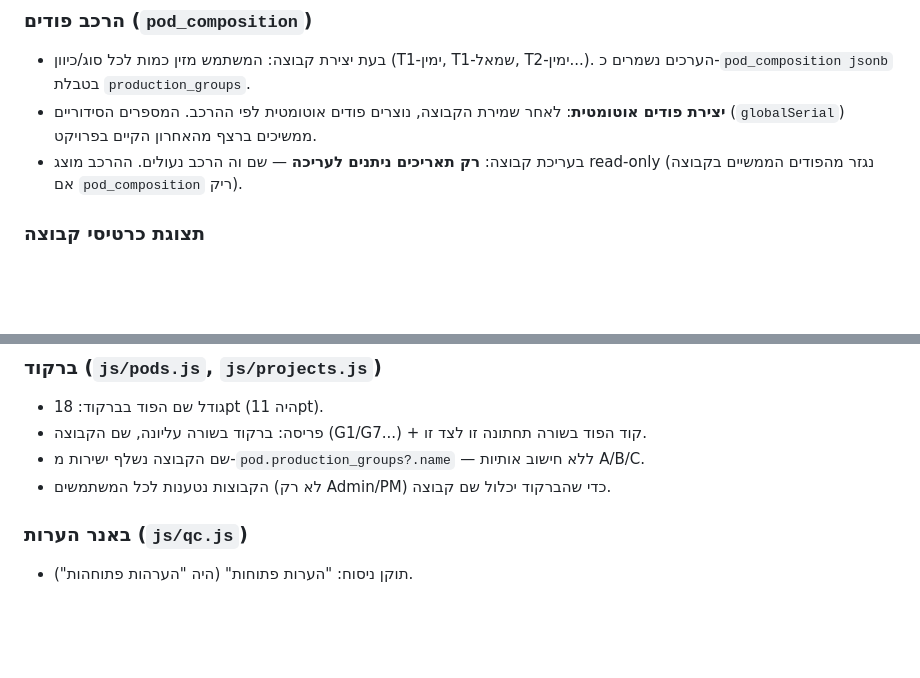
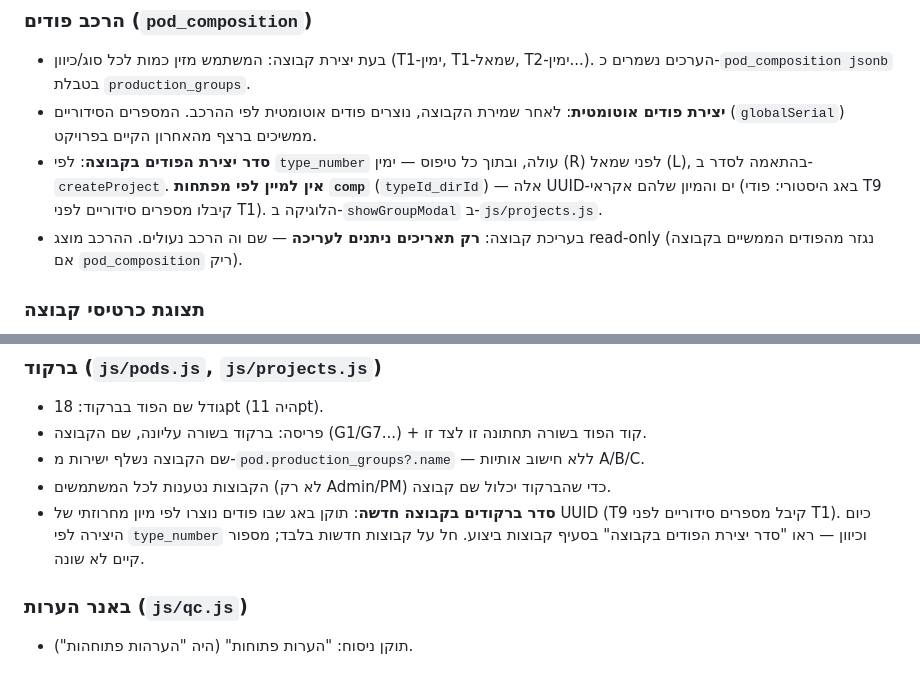
Before and after one commit to dlkenig-lang/770770, a Markdown page: CLAUDE.md, 2 parts joined by grey strips. GitHub-like rendering; blank space fills up the shorter version.

Commit message:
תיעוד ב-CLAUDE.md: תיקון סדר יצירת פודים/ברקודים בקבוצה חדשה
Co-Authored-By: Claude Fable 5 <noreply@anthropic.com>
Claude-Session: https://claude.ai/code/session_013Su4wK8Z6UAjjd2sUpVcWy

```diff
--- a/CLAUDE.md
+++ b/CLAUDE.md
@@ -107,6 +107,7 @@ const CASTING_ITEM_KEYS = ['length_dims', 'width_dims', 'pipe_slope', 'pipe_fixa
 ### הרכב פודים (`pod_composition`)
 - בעת יצירת קבוצה: המשתמש מזין כמות לכל סוג/כיוון (T1-ימין, T1-שמאל, T2-ימין...). הערכים נשמרים כ-`pod_composition jsonb` בטבלת `production_groups`.
 - **יצירת פודים אוטומטית**: לאחר שמירת הקבוצה, נוצרים פודים אוטומטית לפי ההרכב. המספרים הסידוריים (`globalSerial`) ממשיכים ברצף מהאחרון הקיים בפרויקט.
+- **סדר יצירת הפודים בקבוצה**: לפי `type_number` עולה, ובתוך כל טיפוס — ימין (R) לפני שמאל (L), בהתאמה לסדר ב-`createProject`. **אין למיין לפי מפתחות `comp`** (`typeId_dirId`) — אלה UUID-ים והמיון שלהם אקראי (באג היסטורי: פודי T9 קיבלו מספרים סידוריים לפני T1). הלוגיקה ב-`showGroupModal` ב-`js/projects.js`.
 - בעריכת קבוצה: **רק תאריכים ניתנים לעריכה** — שם וה הרכב נעולים. ההרכב מוצג read-only (נגזר מהפודים הממשיים בקבוצה אם `pod_composition` ריק).
 
 ### תצוגת כרטיסי קבוצה
@@ -130,6 +131,7 @@ const CASTING_ITEM_KEYS = ['length_dims', 'width_dims', 'pipe_slope', 'pipe_fixa
 - פריסה: ברקוד בשורה עליונה, שם הקבוצה (G1/G7...) + קוד הפוד בשורה תחתונה זו לצד זו.
 - שם הקבוצה נשלף ישירות מ-`pod.production_groups?.name` — ללא חישוב אותיות A/B/C.
 - הקבוצות נטענות לכל המשתמשים (לא רק Admin/PM) כדי שהברקוד יכלול שם קבוצה.
+- **סדר ברקודים בקבוצה חדשה**: תוקן באג שבו פודים נוצרו לפי מיון מחרוזתי של UUID (T9 קיבל מספרים סידוריים לפני T1). כיום היצירה לפי `type_number` וכיוון — ראו "סדר יצירת הפודים בקבוצה" בסעיף קבוצות ביצוע. חל על קבוצות חדשות בלבד; מספור קיים לא שונה.
 
 ### באנר הערות (`js/qc.js`)
 - תוקן ניסוח: "הערות פתוחות" (היה "הערהות פתוחהות").
```
